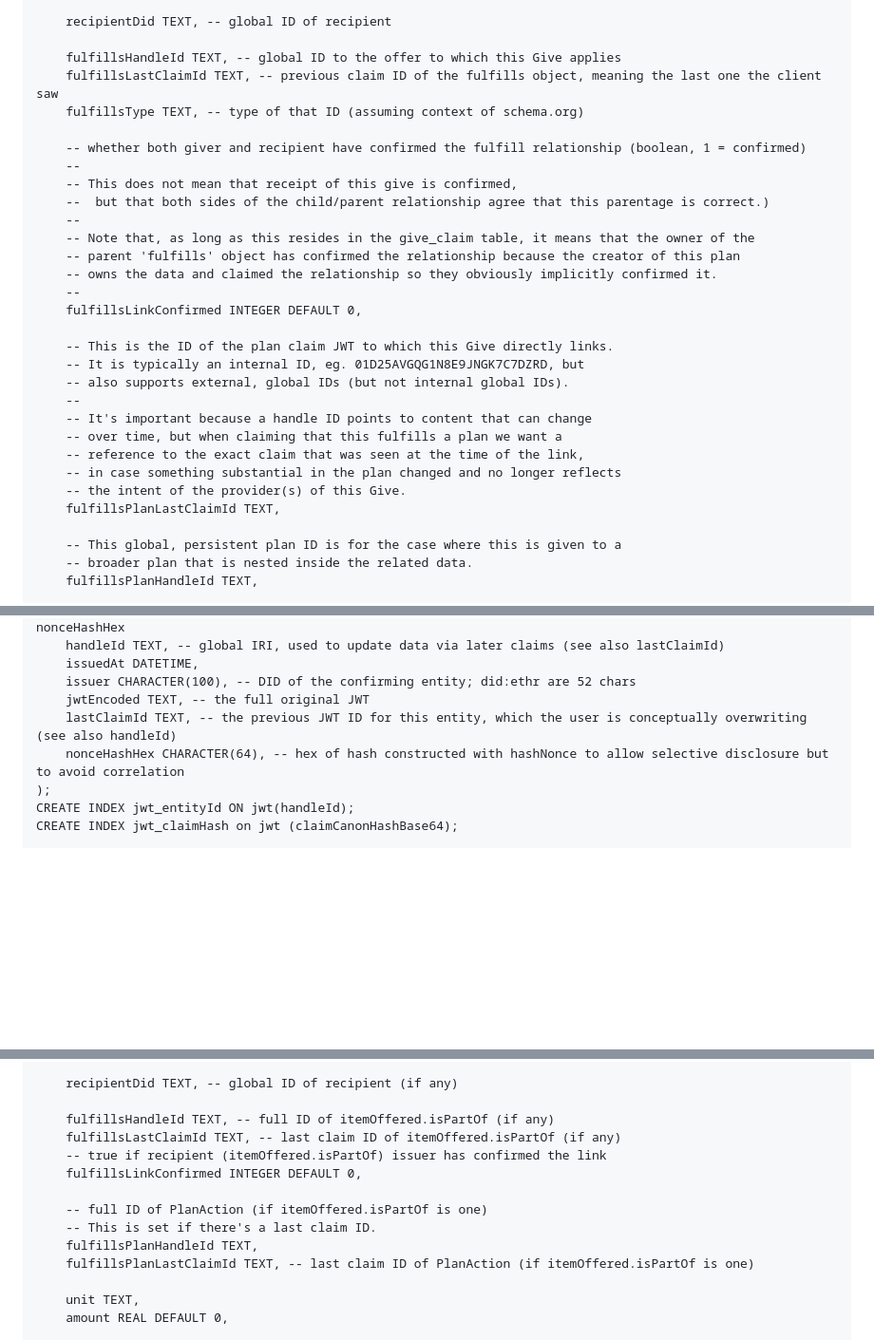
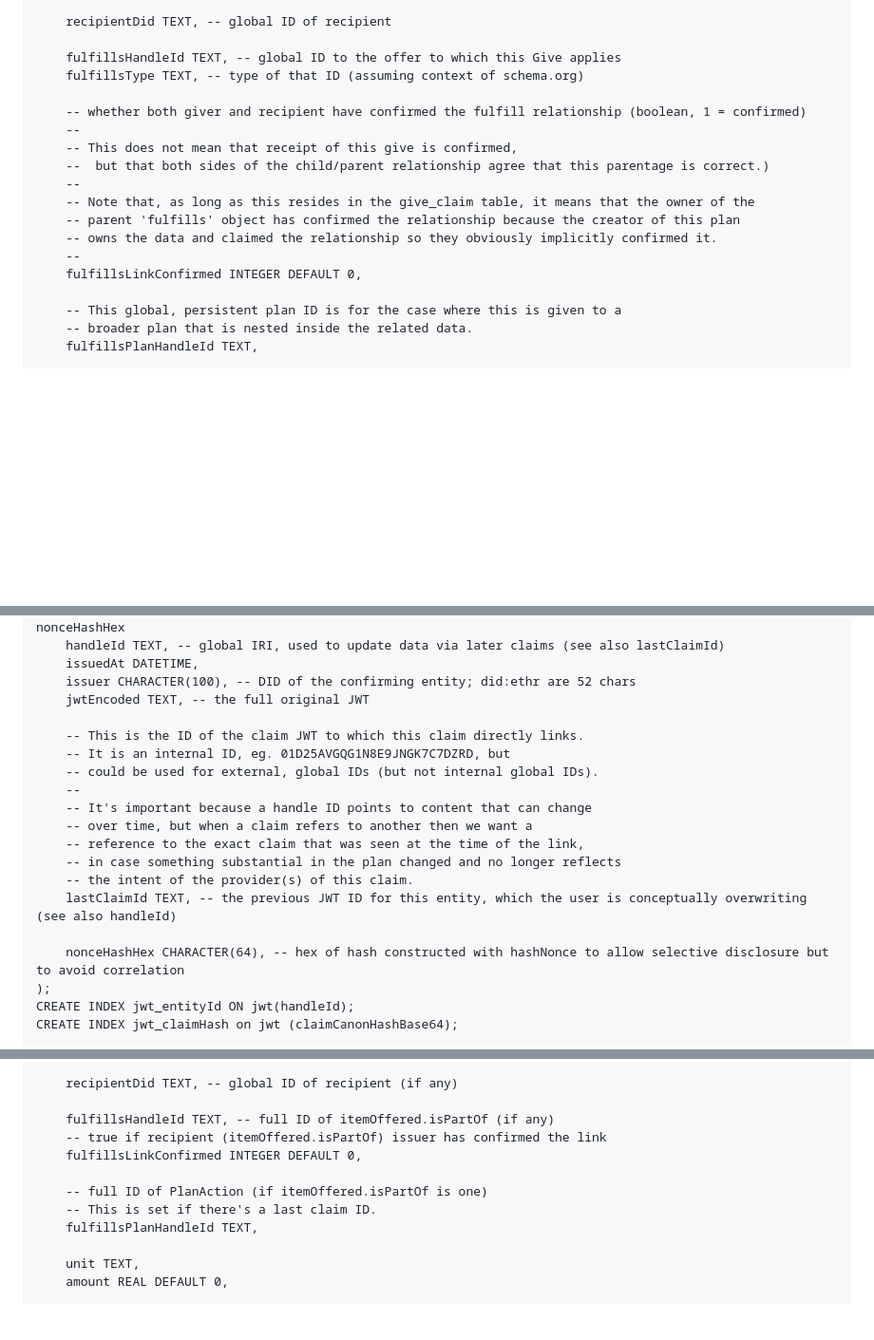
Before and after one commit to trentlarson/endorser-ch, a Markdown page: sql/README.md, 3 parts joined by grey strips. Shown: that part at 95% size. Drawn GitHub-style; blank space fills up the shorter version.

Commit message:
doc: remove unused SQL commentary and add some about lastClaimId

```diff
--- a/sql/README.md
+++ b/sql/README.md
@@ -62,7 +62,6 @@ CREATE TABLE give_claim (
     recipientDid TEXT, -- global ID of recipient
 
     fulfillsHandleId TEXT, -- global ID to the offer to which this Give applies
-    fulfillsLastClaimId TEXT, -- previous claim ID of the fulfills object, meaning the last one the client saw
     fulfillsType TEXT, -- type of that ID (assuming context of schema.org)
 
     -- whether both giver and recipient have confirmed the fulfill relationship (boolean, 1 = confirmed)
@@ -75,17 +74,6 @@ CREATE TABLE give_claim (
     -- owns the data and claimed the relationship so they obviously implicitly confirmed it.
     --
     fulfillsLinkConfirmed INTEGER DEFAULT 0,
-
-    -- This is the ID of the plan claim JWT to which this Give directly links.
-    -- It is typically an internal ID, eg. 01D25AVGQG1N8E9JNGK7C7DZRD, but
-    -- also supports external, global IDs (but not internal global IDs).
-    --
-    -- It's important because a handle ID points to content that can change
-    -- over time, but when claiming that this fulfills a plan we want a
-    -- reference to the exact claim that was seen at the time of the link,
-    -- in case something substantial in the plan changed and no longer reflects
-    -- the intent of the provider(s) of this Give.
-    fulfillsPlanLastClaimId TEXT,
 
     -- This global, persistent plan ID is for the case where this is given to a
     -- broader plan that is nested inside the related data.
@@ -136,7 +124,18 @@ CREATE TABLE jwt (
     issuedAt DATETIME,
     issuer CHARACTER(100), -- DID of the confirming entity; did:ethr are 52 chars
     jwtEncoded TEXT, -- the full original JWT
+
+    -- This is the ID of the claim JWT to which this claim directly links.
+    -- It is an internal ID, eg. 01D25AVGQG1N8E9JNGK7C7DZRD, but
+    -- could be used for external, global IDs (but not internal global IDs).
+    --
+    -- It's important because a handle ID points to content that can change
+    -- over time, but when a claim refers to another then we want a
+    -- reference to the exact claim that was seen at the time of the link,
+    -- in case something substantial in the plan changed and no longer reflects
+    -- the intent of the provider(s) of this claim.
     lastClaimId TEXT, -- the previous JWT ID for this entity, which the user is conceptually overwriting (see also handleId)
+
     nonceHashHex CHARACTER(64), -- hex of hash constructed with hashNonce to allow selective disclosure but to avoid correlation
 );
 CREATE INDEX jwt_entityId ON jwt(handleId);
@@ -161,14 +160,12 @@ CREATE TABLE offer_claim (
     recipientDid TEXT, -- global ID of recipient (if any)
 
     fulfillsHandleId TEXT, -- full ID of itemOffered.isPartOf (if any)
-    fulfillsLastClaimId TEXT, -- last claim ID of itemOffered.isPartOf (if any)
     -- true if recipient (itemOffered.isPartOf) issuer has confirmed the link
     fulfillsLinkConfirmed INTEGER DEFAULT 0,
 
     -- full ID of PlanAction (if itemOffered.isPartOf is one)
     -- This is set if there's a last claim ID.
     fulfillsPlanHandleId TEXT,
-    fulfillsPlanLastClaimId TEXT, -- last claim ID of PlanAction (if itemOffered.isPartOf is one)
 
     unit TEXT,
     amount REAL DEFAULT 0,
```
